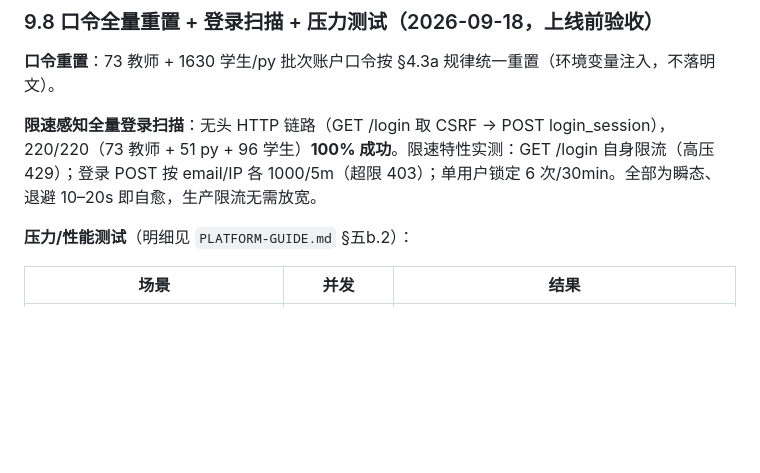
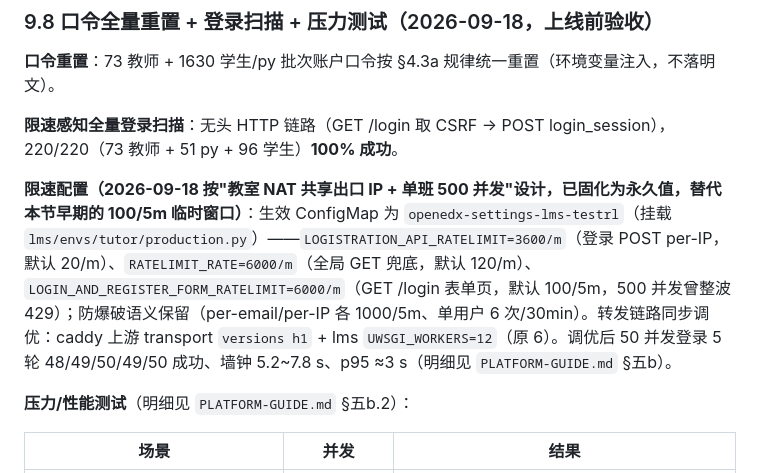
Before and after one commit to tianqiongenze/ai-education-platform, a Markdown page: ACCOUNT-SYSTEM-DESIGN-V2.md, the part around the change. GitHub-like rendering; blank space fills up the shorter version.

```diff
--- a/ACCOUNT-SYSTEM-DESIGN-V2.md
+++ b/ACCOUNT-SYSTEM-DESIGN-V2.md
@@ -522,7 +522,9 @@ v3 把每门课的两名教师固定为 **主讲(lead)** 与 **助教(assistant)
 
 **口令重置**：73 教师 + 1630 学生/py 批次账户口令按 §4.3a 规律统一重置（环境变量注入，不落明文）。
 
-**限速感知全量登录扫描**：无头 HTTP 链路（GET /login 取 CSRF → POST login_session），220/220（73 教师 + 51 py + 96 学生）**100% 成功**。限速特性实测：GET /login 自身限流（高压 429）；登录 POST 按 email/IP 各 1000/5m（超限 403）；单用户锁定 6 次/30min。全部为瞬态、退避 10–20s 即自愈，生产限流无需放宽。
+**限速感知全量登录扫描**：无头 HTTP 链路（GET /login 取 CSRF → POST login_session），220/220（73 教师 + 51 py + 96 学生）**100% 成功**。
+
+**限速配置（2026-09-18 按"教室 NAT 共享出口 IP + 单班 500 并发"设计，已固化为永久值，替代本节早期的 100/5m 临时窗口）**：生效 ConfigMap 为 `openedx-settings-lms-testrl`（挂载 `lms/envs/tutor/production.py`）——`LOGISTRATION_API_RATELIMIT=3600/m`（登录 POST per-IP，默认 20/m）、`RATELIMIT_RATE=6000/m`（全局 GET 兜底，默认 120/m）、`LOGIN_AND_REGISTER_FORM_RATELIMIT=6000/m`（GET /login 表单页，默认 100/5m，500 并发曾整波 429）；防爆破语义保留（per-email/per-IP 各 1000/5m、单用户 6 次/30min）。转发链路同步调优：caddy 上游 transport `versions h1` + lms `UWSGI_WORKERS=12`（原 6）。调优后 50 并发登录 5 轮 48/49/50/49/50 成功、墙钟 5.2~7.8 s、p95 ≈3 s（明细见 `PLATFORM-GUIDE.md` §五b）。
 
 **压力/性能测试**（明细见 `PLATFORM-GUIDE.md` §五b.2）：
 
```
Also changed, not shown: PLATFORM-GUIDE.md (+7 -1 lines).
